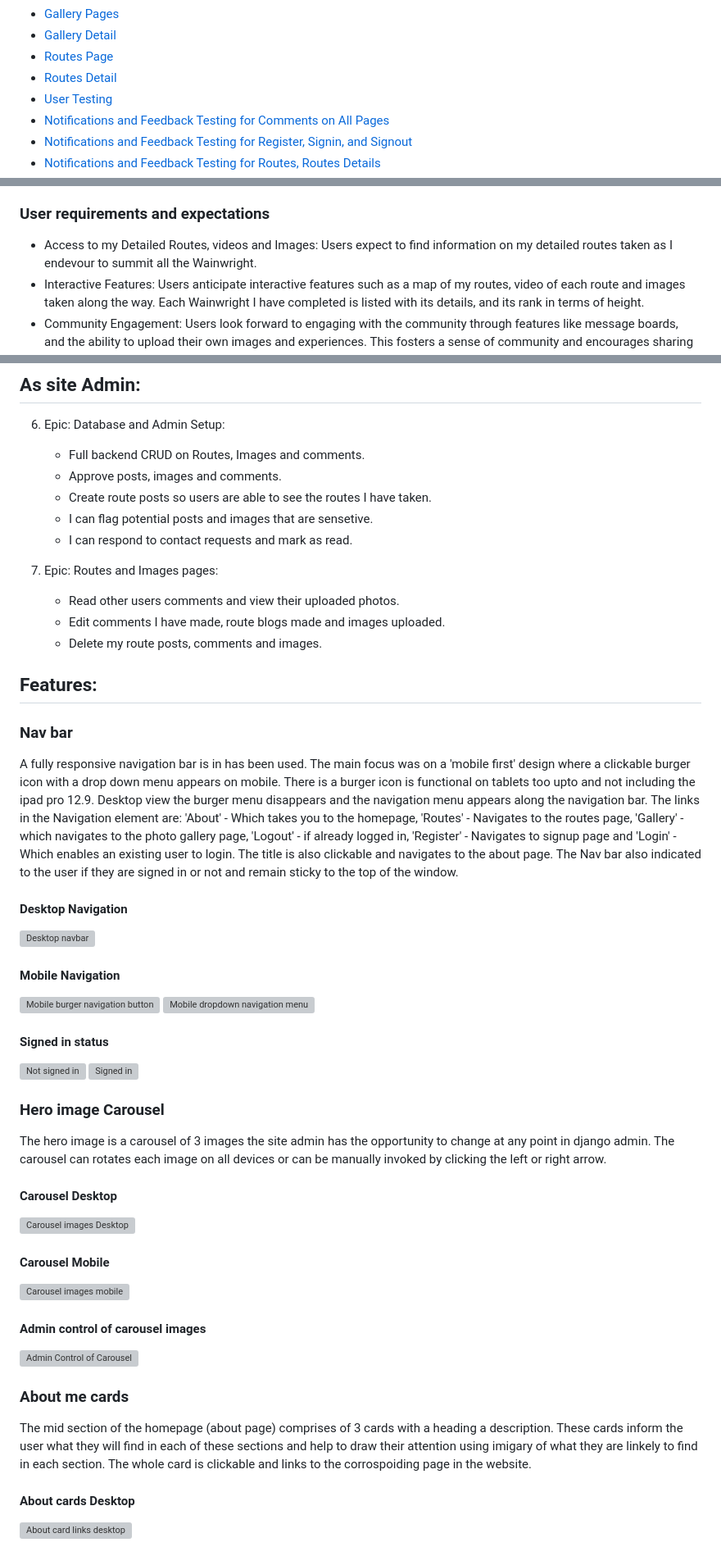
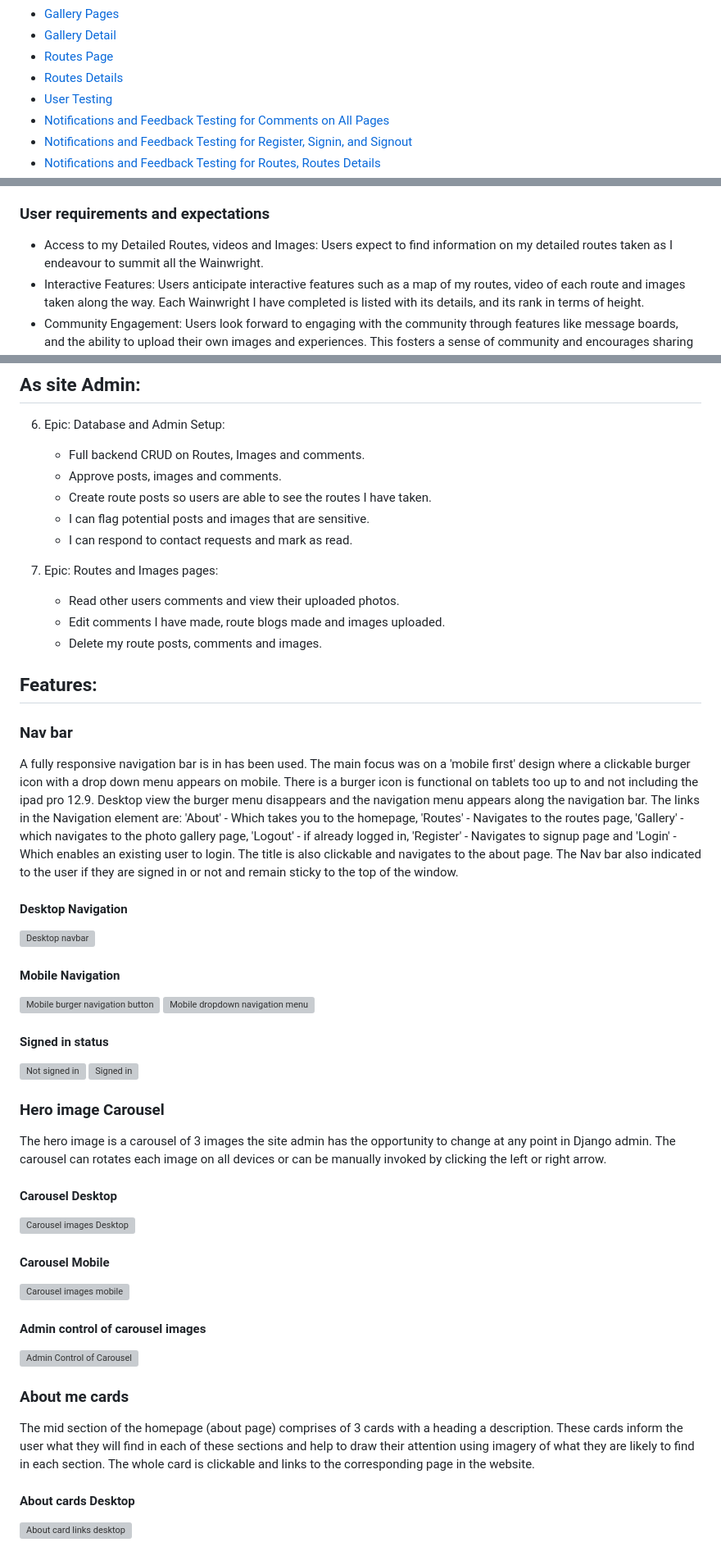
Before and after one commit to MartinBradbury/walking-the-wainwrights, a Markdown page: README.md, 3 parts joined by grey strips. Shown: that part at 82% size. Rendered like a GitHub page; grey boxes are pictures that could not be loaded.

```diff
--- a/README.md
+++ b/README.md
@@ -106,7 +106,7 @@ The purpose of my website is to share my personal journey and experiences of wal
  - [Gallery Pages](#gallery-pages)
  - [Gallery Detail](#gallery-detail)
  - [Routes Page](#routes-page)
- - [Routes Detail](#routes-detail)
+ - [Routes Details](#routes-detail)
 - [User Testing](#user-testing)
  - [Notifications and Feedback Testing for Comments on All Pages](#notifications-and-feedback-testing-for-comments-on-all-pages)
  - [Notifications and Feedback Testing for Register, Signin, and Signout](#notifications-and-feedback-testing-for-register-signin-and-signout)
@@ -145,7 +144,7 @@ The purpose of my website is to share my personal journey and experiences of wal
 
 ### User requirements and expectations
 
-- Access to my Detailed Routes, videos and Images: Users expect to find information on my detailed routes taken as I endevour to summit all the Wainwright.
+- Access to my Detailed Routes, videos and Images: Users expect to find information on my detailed routes taken as I endeavour to summit all the Wainwright.
 - Interactive Features: Users anticipate interactive features such as a map of my routes, video of each route and images taken along the way. Each Wainwright I have completed is listed with its details, and its rank in terms of height.
 - Community Engagement: Users look forward to engaging with the community through features like message boards, and the ability to upload their own images and experiences. This fosters a sense of community and encourages sharing of personal stories and routes.
 - Educational Content: Users appreciate educational content that provides insights into the wainwrights I have completed.
@@ -180,7 +179,7 @@ The purpose of my website is to share my personal journey and experiences of wal
     -   Full backend CRUD on Routes, Images and comments.
     -   Approve posts, images and comments.
     -   Create route posts so users are able to see the routes I have taken.
-    -   I can flag potential posts and images that are sensetive.
+    -   I can flag potential posts and images that are sensitive.
     -   I can respond to contact requests and mark as read.
 
 7.  Epic: Routes and Images pages:
@@ -192,7 +191,7 @@ The purpose of my website is to share my personal journey and experiences of wal
 
 ### Nav bar
 
-A fully responsive navigation bar is in has been used. The main focus was on a 'mobile first' design where a clickable burger icon with a drop down menu appears on mobile. There is a burger icon is functional on tablets too upto and not including the ipad pro 12.9. Desktop view the burger menu disappears and the navigation menu appears along the navigation bar. The links in the Navigation element are: 'About' - Which takes you to the homepage, 'Routes' - Navigates to the routes page, 'Gallery' - which navigates to the photo gallery page, 'Logout' - if already logged in, 'Register' - Navigates to signup page and 'Login' - Which enables an existing user to login. The title is also clickable and navigates to the about page. The Nav bar also indicated to the user if they are signed in or not and remain sticky to the top of the window.
+A fully responsive navigation bar is in has been used. The main focus was on a 'mobile first' design where a clickable burger icon with a drop down menu appears on mobile. There is a burger icon is functional on tablets too up to and not including the ipad pro 12.9. Desktop view the burger menu disappears and the navigation menu appears along the navigation bar. The links in the Navigation element are: 'About' - Which takes you to the homepage, 'Routes' - Navigates to the routes page, 'Gallery' - which navigates to the photo gallery page, 'Logout' - if already logged in, 'Register' - Navigates to signup page and 'Login' - Which enables an existing user to login. The title is also clickable and navigates to the about page. The Nav bar also indicated to the user if they are signed in or not and remain sticky to the top of the window.
 
 #### Desktop Navigation
 ![Desktop navbar](/readme_imgs/navbar/navbarD.png)
@@ -201,14 +200,13 @@ A fully responsive navigation bar is in has been used. The main focus was on a '
 ![Mobile burger navigation button](/readme_imgs/navbar/navbarmburger.png)
 ![Mobile dropdown navigation menu](/readme_imgs/navbar/navbarmdrop.png)
 
-
 #### Signed in status
 ![Not signed in](/readme_imgs/navbar/navbarnotlogged.png)
 ![Signed in](/readme_imgs/navbar/navbarlogged.png)
 
 ### Hero image Carousel
 
-The hero image is a carousel of 3 images the site admin has the opportunity to change at any point in django admin. The carousel can rotates each image on all devices or can be manually invoked by clicking the left or right arrow.
+The hero image is a carousel of 3 images the site admin has the opportunity to change at any point in Django admin. The carousel can rotates each image on all devices or can be manually invoked by clicking the left or right arrow.
 
 #### Carousel Desktop
 ![Carousel images Desktop](/readme_imgs/Carousel/carouseld.png)
@@ -221,7 +219,7 @@ The hero image is a carousel of 3 images the site admin has the opportunity to c
 
 ### About me cards
 
-The mid section of the homepage (about page) comprises of 3 cards with a heading a description. These cards inform the user what they will find in each of these sections and help to draw their attention using imigary of what they are linkely to find in each section. The whole card is clickable and links to the corrospoiding page in the website.
+The mid section of the homepage (about page) comprises of 3 cards with a heading a description. These cards inform the user what they will find in each of these sections and help to draw their attention using imagery of what they are likely to find in each section. The whole card is clickable and links to the corresponding page in the website.
 
 #### About cards Desktop
 ![About card links desktop](/readme_imgs/aboutcards/aboutcardsd.png)
```
Also changed, not shown: other parts of README.md (+34 -57 lines).
